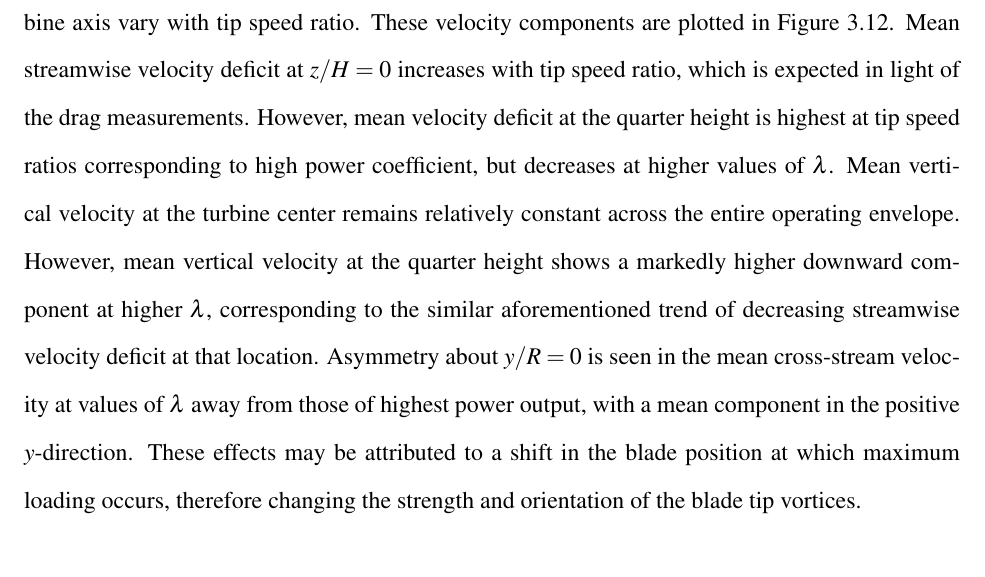
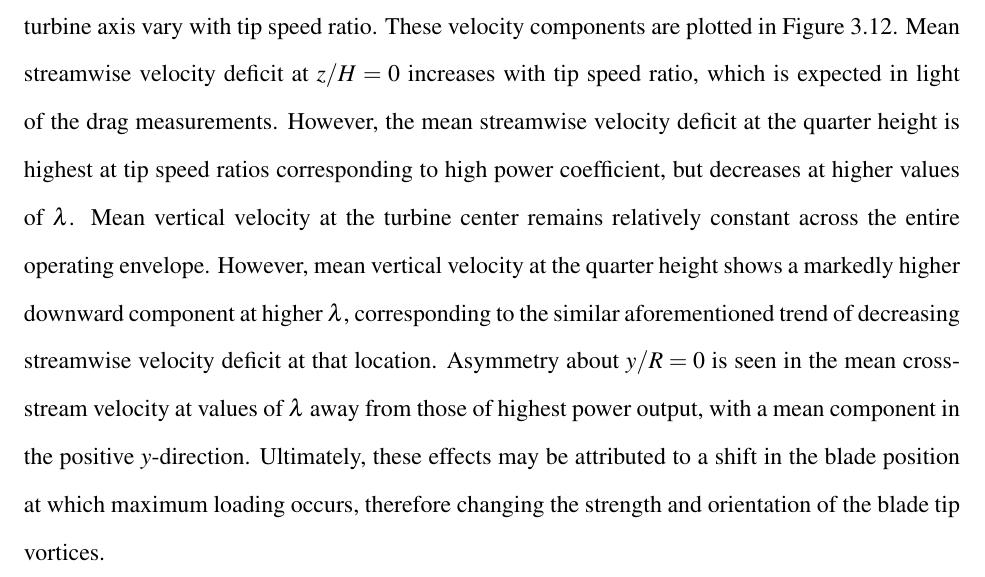
Before and after one commit to petebachant/PhD-thesis, a LaTeX thesis (thesis.tex, which reads chapters/RVAT-baseline.tex): part of page 69 of 178, cut so that both start at the same text. Compiled offline with pdfLaTeX.

Commit message:
Variations in mean wake structure can ultimately be attributed to TSR as per Polagye comment

```diff
--- a/chapters/RVAT-baseline.tex
+++ b/chapters/RVAT-baseline.tex
@@ -582,18 +582,18 @@ at two fixed points downstream of the turbine axis vary with tip speed ratio.
 These velocity components are plotted in
 Figure~\ref{fig:RVAT-baseline-mean-vel-vs-tsr}. Mean streamwise velocity deficit
 at $z/H = 0$ increases with tip speed ratio, which is expected in light of the
-drag measurements. However, mean velocity deficit at the quarter height is
-highest at tip speed ratios corresponding to high power coefficient, but
-decreases at higher values of $\lambda$. Mean vertical velocity at the turbine
-center remains relatively constant across the entire operating envelope.
+drag measurements. However, the mean streamwise velocity deficit at the quarter
+height is highest at tip speed ratios corresponding to high power coefficient,
+but decreases at higher values of $\lambda$. Mean vertical velocity at the
+turbine center remains relatively constant across the entire operating envelope.
 However, mean vertical velocity at the quarter height shows a markedly higher
 downward component at higher $\lambda$, corresponding to the similar
 aforementioned trend of decreasing streamwise velocity deficit at that location.
 Asymmetry about $y/R=0$ is seen in the mean cross-stream velocity at values of
 $\lambda$ away from those of highest power output, with a mean component in the
-positive $y$-direction. These effects may be attributed to a shift in the blade
-position at which maximum loading occurs, therefore changing the strength and
-orientation of the blade tip vortices.
+positive $y$-direction. Ultimately, these effects may be attributed to a shift
+in the blade position at which maximum loading occurs, therefore changing the
+strength and orientation of the blade tip vortices.
 
 \begin{figure}
     \centering
```
